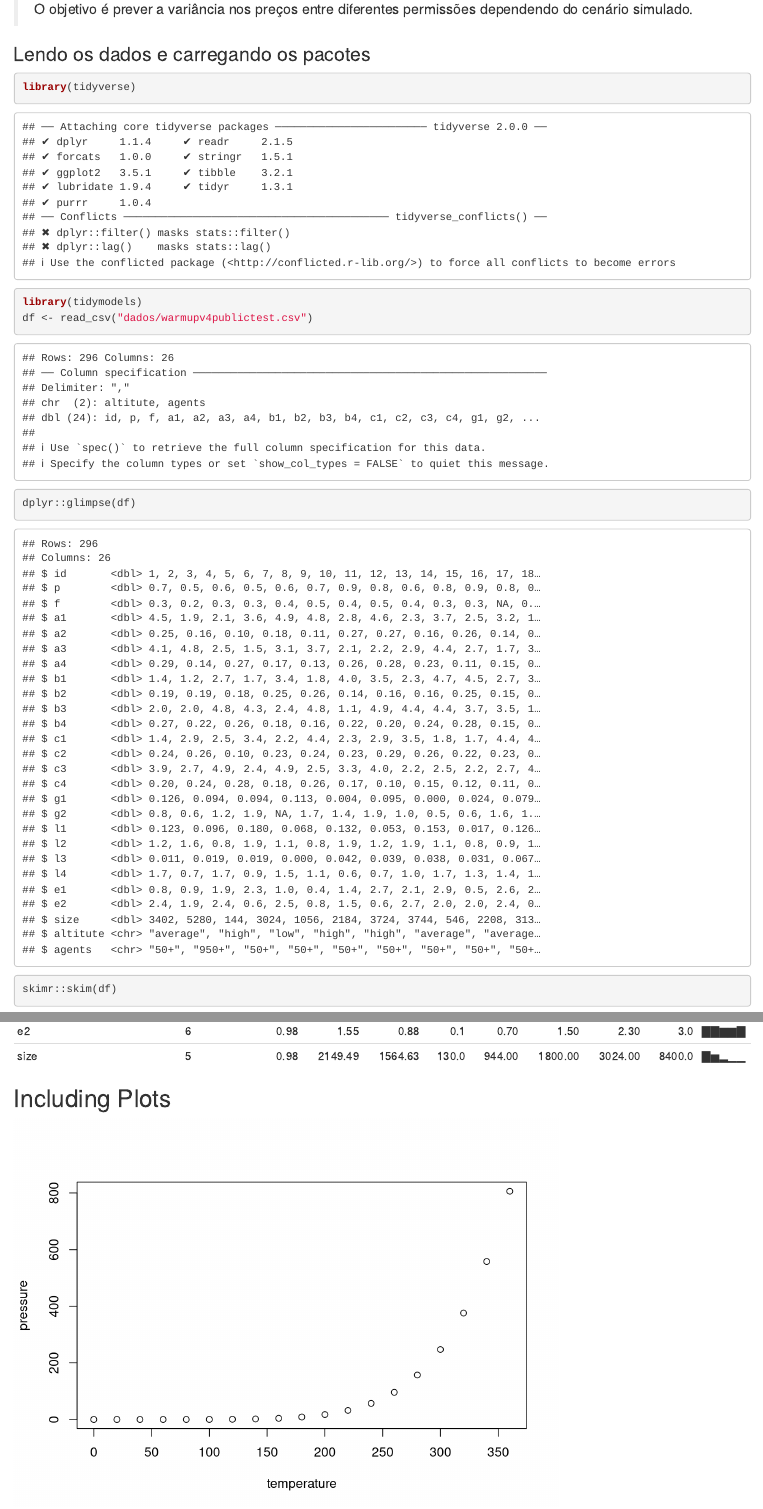
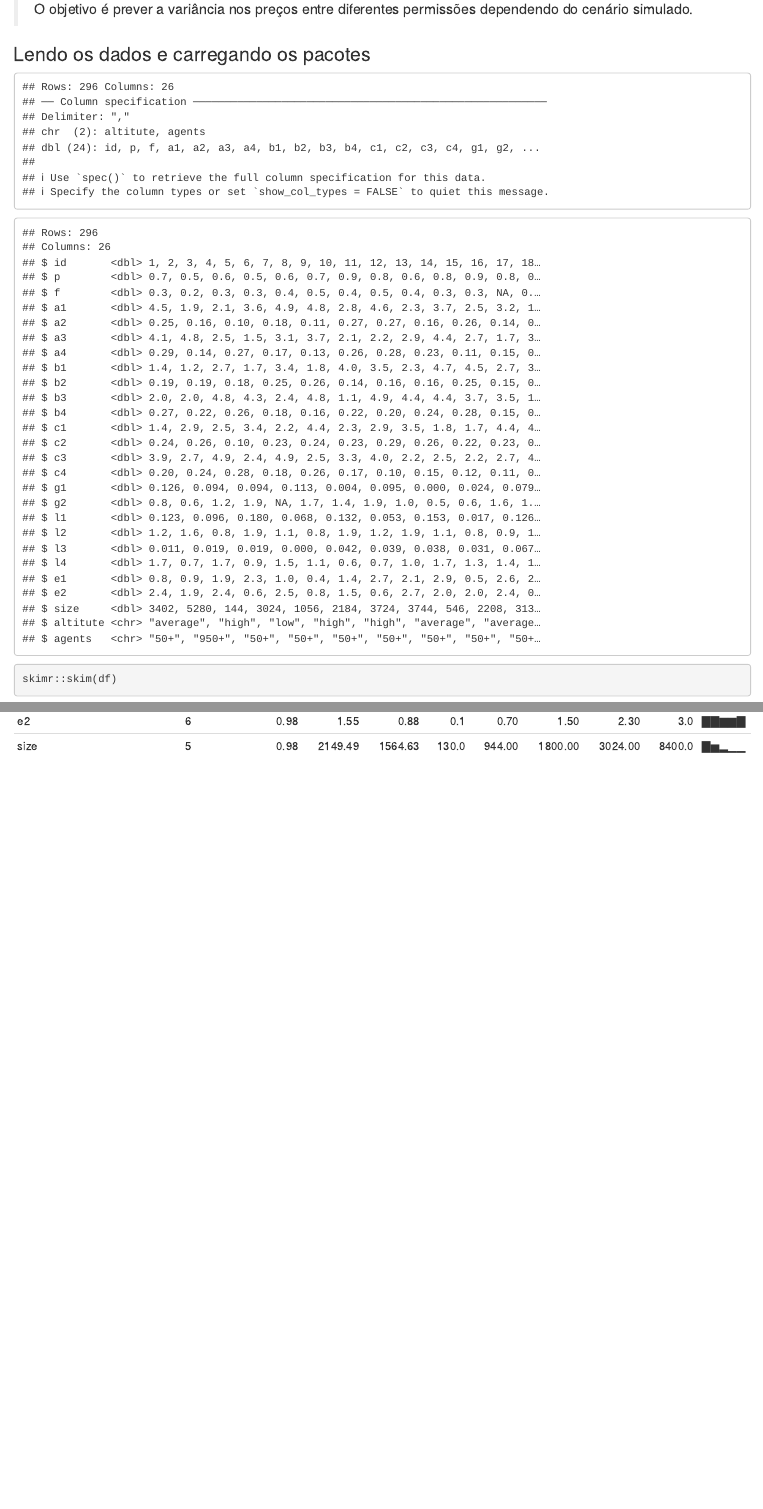
Before and after one commit to primojr/Data_Science_ITA_kaggle, an R Markdown document (Resultados.Rmd): the page in a window 1100 px wide, from 200 px down, and a second part further down, joined at a grey line. Rendered offline with R 4.5, knitr and Pandoc, with nearby package versions.

Commit message:
html resultados

````diff
--- a/Resultados.Rmd
+++ b/Resultados.Rmd
@@ -14,9 +16,7 @@ knitr::opts_chunk$set(echo = TRUE)
 
 
 ### Lendo os dados e carregando os pacotes
-```{r}
-library(tidyverse)
-library(tidymodels)
+```{r echo=FALSE}
 df <- read_csv("dados/warmupv4publictest.csv")
 dplyr::glimpse(df)
 
@@ -26,10 +26,3 @@ dplyr::glimpse(df)
 ```{r}
 skimr::skim(df)
 ```
-
-## Including Plots
-
-
-```{r pressure, echo=FALSE}
-plot(pressure)
-```
````
Also changed, not shown: Resultados.html (added), Resultados.Rmd (2 more changed lines).
